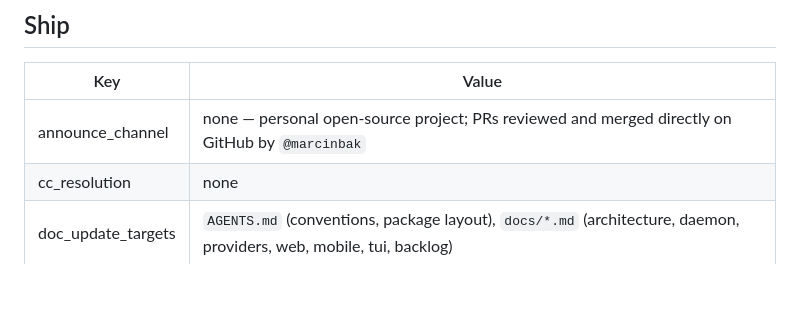
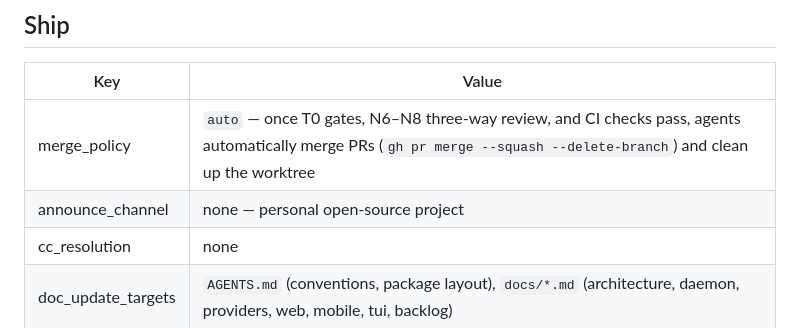
Before and after one commit to marcinbak/ackbar, a Markdown page: docs/dev-workflow.md, the part around the change. Rendered like a GitHub page; blank space fills up the shorter version.

Commit message:
docs(workflow): set merge_policy to auto in dev-workflow manifest and AGENTS.md

```diff
--- a/docs/dev-workflow.md
+++ b/docs/dev-workflow.md
@@ -77,7 +77,8 @@ Excluded flows and why:
 
 | Key | Value |
 |---|---|
-| announce_channel | none — personal open-source project; PRs reviewed and merged directly on GitHub by `@marcinbak` |
+| merge_policy | `auto` — once T0 gates, N6–N8 three-way review, and CI checks pass, agents automatically merge PRs (`gh pr merge --squash --delete-branch`) and clean up the worktree |
+| announce_channel | none — personal open-source project |
 | cc_resolution | none |
 | doc_update_targets | `AGENTS.md` (conventions, package layout), `docs/*.md` (architecture, daemon, providers, web, mobile, tui, backlog) |
 
```
Also changed, not shown: AGENTS.md (+3 -3 lines).
